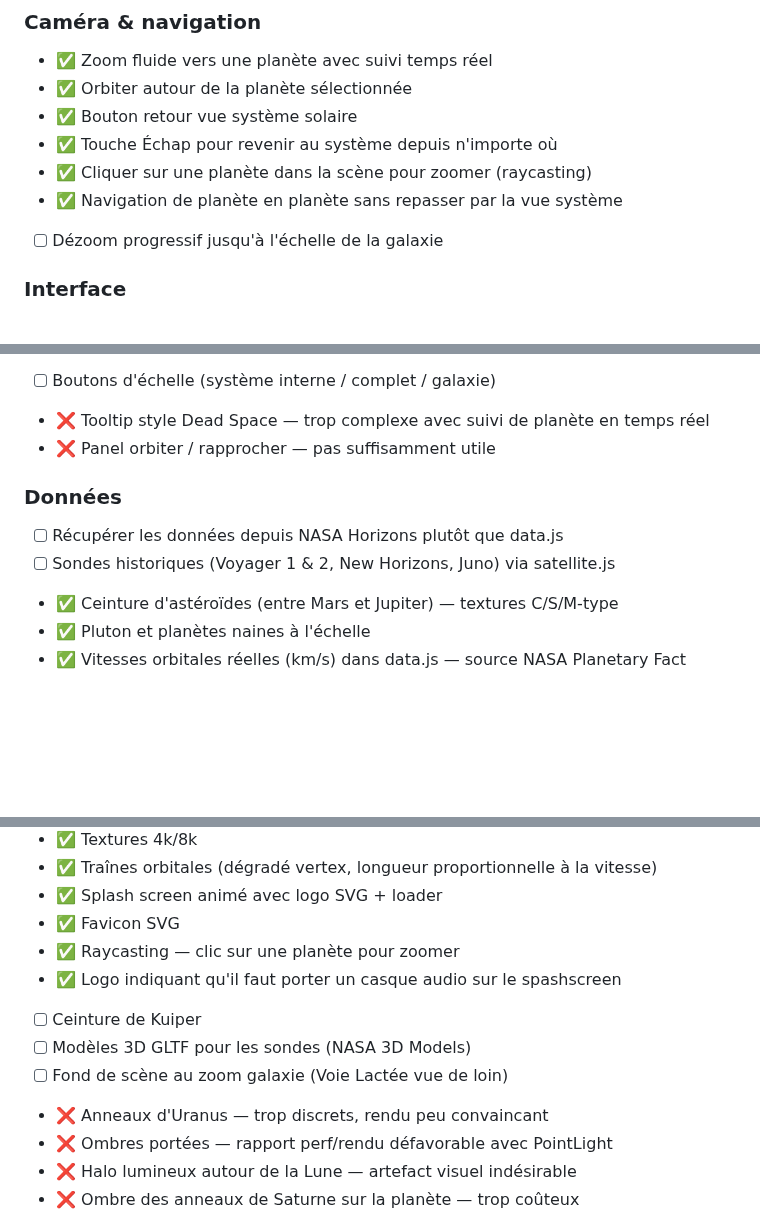
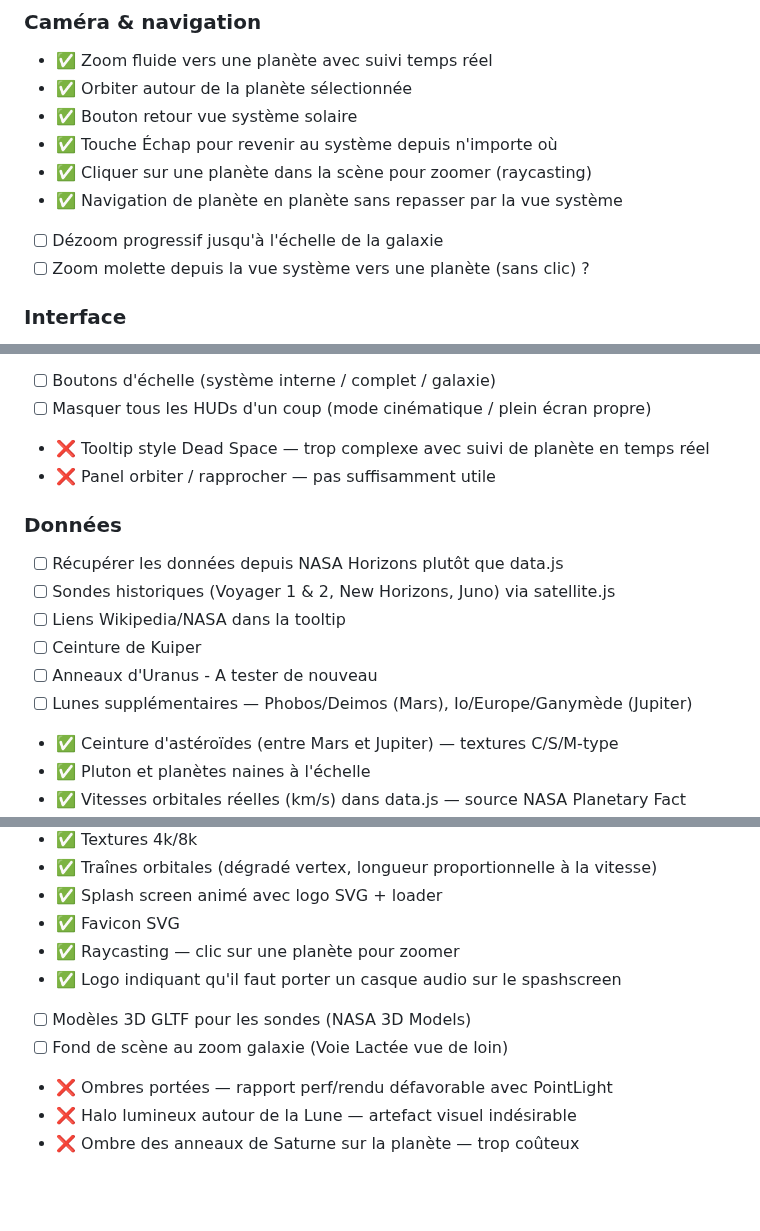
Before and after one commit to Tarasteed/SpaceObjects, a Markdown page: README.md, 3 parts joined by grey strips. Drawn GitHub-style; blank space fills up the shorter version.

Commit message:
Maj readme

```diff
--- a/README.md
+++ b/README.md
@@ -195,6 +195,7 @@ Skybox : https://svs.gsfc.nasa.gov/4851
 - ✅ Cliquer sur une planète dans la scène pour zoomer (raycasting)
 - ✅ Navigation de planète en planète sans repasser par la vue système
 - [ ] Dézoom progressif jusqu'à l'échelle de la galaxie
+- [ ] Zoom molette depuis la vue système vers une planète (sans clic) ?
 
 ### Interface
 - ✅ Contrôle pause / vitesse de simulation (×0 à ×20)
@@ -211,12 +212,17 @@ Skybox : https://svs.gsfc.nasa.gov/4851
 - ✅ Étiquettes des planètes avec toggle dédié
 - ✅ Au survol des items dans la sidebar, mettre en évidence la planète ciblée (Aura, pulse ?)
 - [ ] Boutons d'échelle (système interne / complet / galaxie)
+- [ ] Masquer tous les HUDs d'un coup (mode cinématique / plein écran propre)
 - ❌ Tooltip style Dead Space — trop complexe avec suivi de planète en temps réel
 - ❌ Panel orbiter / rapprocher — pas suffisamment utile
 
 ### Données
 - [ ] Récupérer les données depuis NASA Horizons plutôt que data.js
 - [ ] Sondes historiques (Voyager 1 & 2, New Horizons, Juno) via satellite.js
+- [ ] Liens Wikipedia/NASA dans la tooltip
+- [ ] Ceinture de Kuiper
+- [ ] Anneaux d'Uranus - A tester de nouveau
+- [ ] Lunes supplémentaires — Phobos/Deimos (Mars), Io/Europe/Ganymède (Jupiter)
 - ✅ Ceinture d'astéroïdes (entre Mars et Jupiter) — textures C/S/M-type
 - ✅ Pluton et planètes naines à l'échelle
 - ✅ Vitesses orbitales réelles (km/s) dans data.js — source NASA Planetary Fact Sheets
@@ -237,10 +243,8 @@ Skybox : https://svs.gsfc.nasa.gov/4851
 - ✅ Favicon SVG
 - ✅ Raycasting — clic sur une planète pour zoomer
 - ✅ Logo indiquant qu'il faut porter un casque audio sur le spashscreen
-- [ ] Ceinture de Kuiper
 - [ ] Modèles 3D GLTF pour les sondes (NASA 3D Models)
 - [ ] Fond de scène au zoom galaxie (Voie Lactée vue de loin)
-- ❌ Anneaux d'Uranus — trop discrets, rendu peu convaincant
 - ❌ Ombres portées — rapport perf/rendu défavorable avec PointLight
 - ❌ Halo lumineux autour de la Lune — artefact visuel indésirable
 - ❌ Ombre des anneaux de Saturne sur la planète — trop coûteux
```
Also changed, not shown: other parts of README.md (+0 -1 lines).
